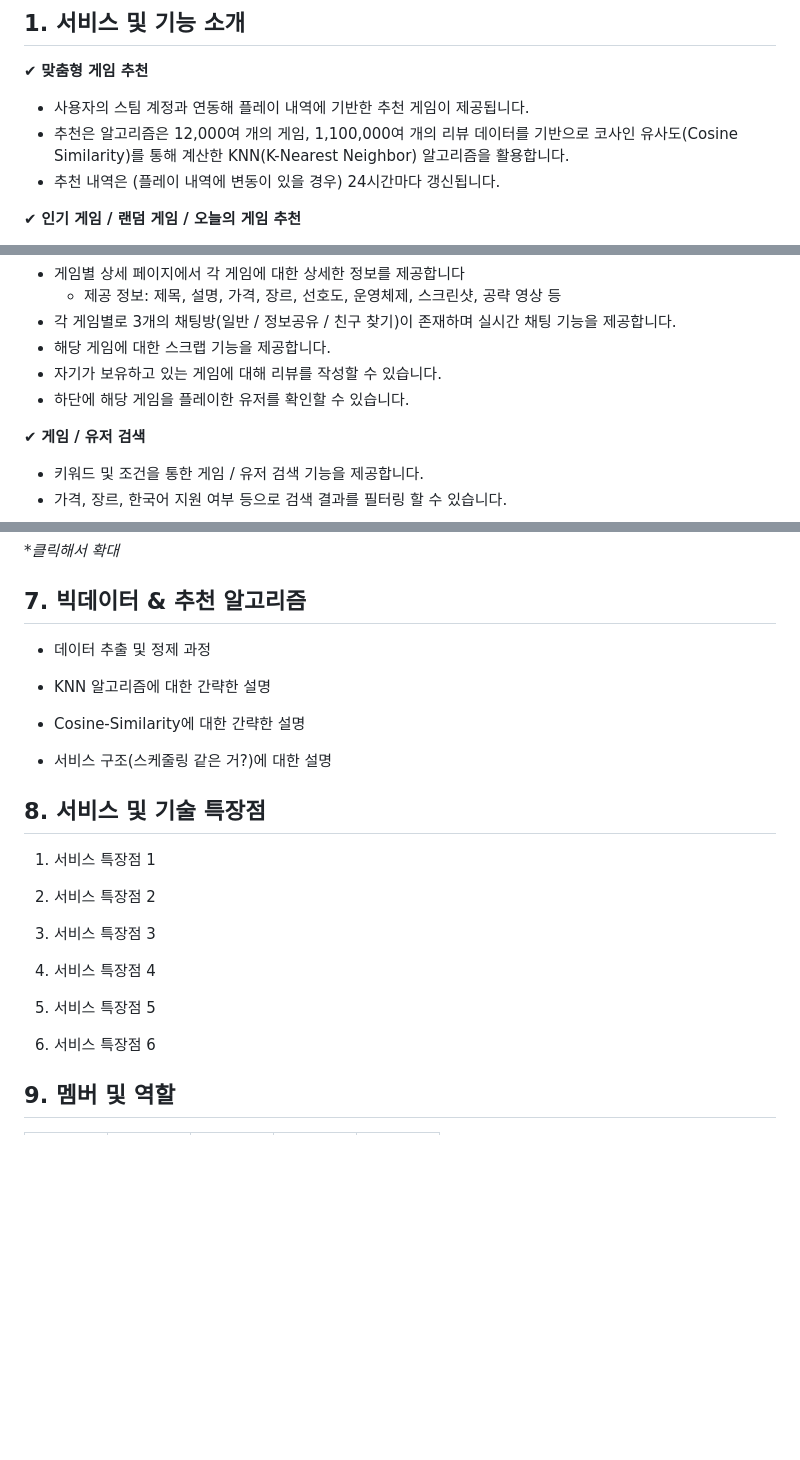
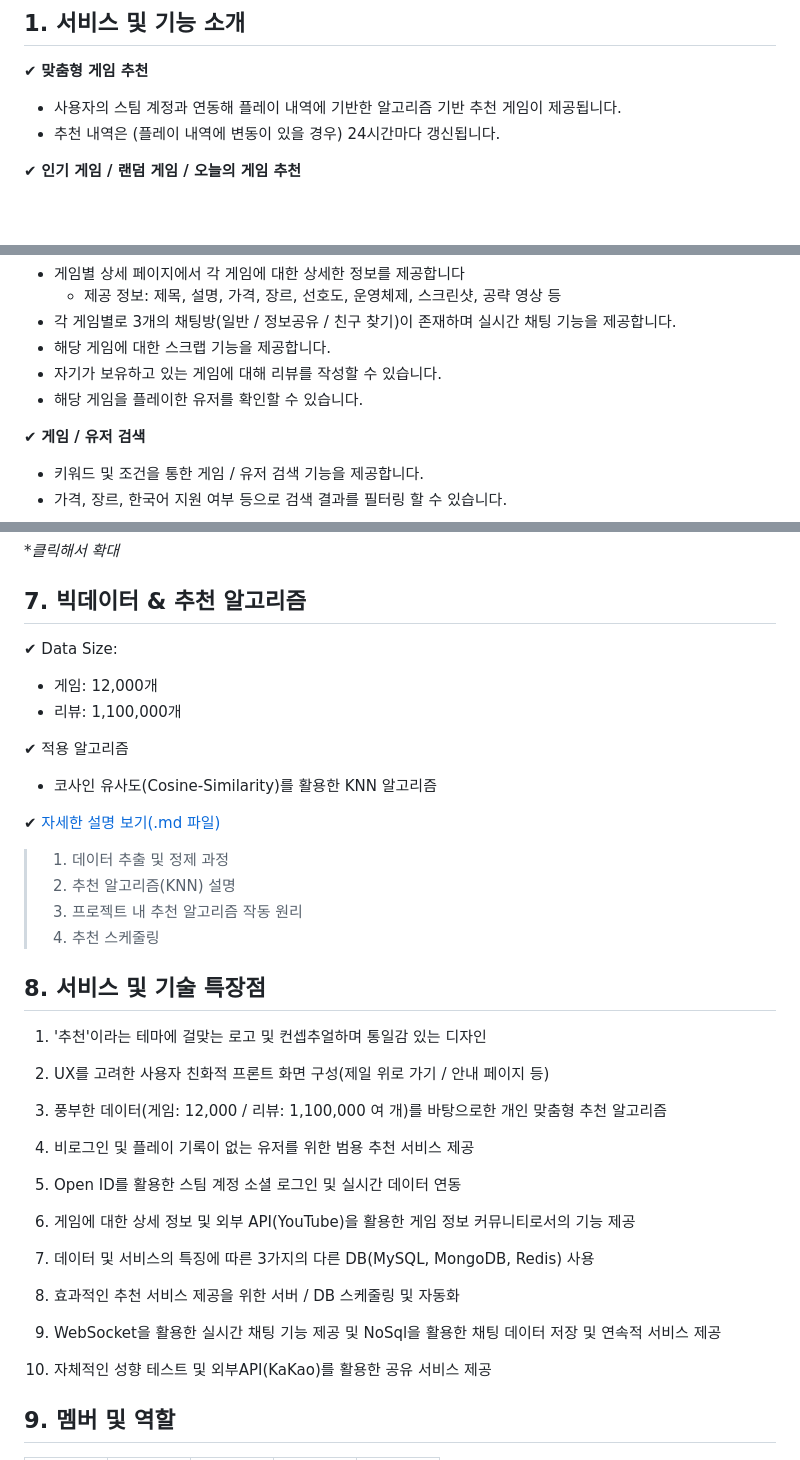
Before and after one commit to DooDoo3804/Gamemakase, a Markdown page: README.md, 3 parts joined by grey strips. Rendered like a GitHub page; blank space fills up the shorter version.

```diff
--- a/README.md
+++ b/README.md
@@ -38,8 +38,7 @@
 ## 1. 서비스 및 기능 소개
 
 ✔ **맞춤형 게임 추천**
-- 사용자의 스팀 계정과 연동해 플레이 내역에 기반한 추천 게임이 제공됩니다.
-- 추천은 알고리즘은 12,000여 개의 게임, 1,100,000여 개의 리뷰 데이터를 기반으로 코사인 유사도(Cosine Similarity)를 통해 계산한 KNN(K-Nearest Neighbor) 알고리즘을 활용합니다.
+- 사용자의 스팀 계정과 연동해 플레이 내역에 기반한 알고리즘 기반 추천 게임이 제공됩니다.
 - 추천 내역은 (플레이 내역에 변동이 있을 경우) 24시간마다 갱신됩니다.
 
 ✔ **인기 게임 / 랜덤 게임 / 오늘의 게임 추천**
@@ -54,7 +53,7 @@
 - 각 게임별로 3개의 채팅방(일반 / 정보공유 / 친구 찾기)이 존재하며 실시간 채팅 기능을 제공합니다.
 - 해당 게임에 대한 스크랩 기능을 제공합니다.
 - 자기가 보유하고 있는 게임에 대해 리뷰를 작성할 수 있습니다.
-- 하단에 해당 게임을 플레이한 유저를 확인할 수 있습니다.
+- 해당 게임을 플레이한 유저를 확인할 수 있습니다.
 
 ✔ **게임 / 유저 검색**
 - 키워드 및 조건을 통한 게임 / 유저 검색 기능을 제공합니다.
@@ -146,28 +145,42 @@
 
 ## 7. 빅데이터 & 추천 알고리즘
 
-- 데이터 추출 및 정제 과정
+✔ Data Size:
+- 게임: 12,000개
+- 리뷰: 1,100,000개
 
-- KNN 알고리즘에 대한 간략한 설명
+✔ 적용 알고리즘
+- 코사인 유사도(Cosine-Similarity)를 활용한 KNN 알고리즘
 
-- Cosine-Similarity에 대한 간략한 설명
+✔ [자세한 설명 보기(.md 파일)](assets/%EC%B6%94%EC%B2%9C%20%EC%95%8C%EA%B3%A0%EB%A6%AC%EC%A6%98.md)
 
-- 서비스 구조(스케줄링 같은 거?)에 대한 설명
+> 1. 데이터 추출 및 정제 과정
+> 2. 추천 알고리즘(KNN) 설명
+> 3. 프로젝트 내 추천 알고리즘 작동 원리
+> 4. 추천 스케줄링
 
 
 ## 8. 서비스 및 기술 특장점
 
-1. 서비스 특장점 1
+1. '추천'이라는 테마에 걸맞는 로고 및 컨셉추얼하며 통일감 있는 디자인
 
-2. 서비스 특장점 2
+2. UX를 고려한 사용자 친화적 프론트 화면 구성(제일 위로 가기 / 안내 페이지 등)
 
-3. 서비스 특장점 3
+3. 풍부한 데이터(게임: 12,000 / 리뷰: 1,100,000 여 개)를 바탕으로한 개인 맞춤형 추천 알고리즘
 
-4. 서비스 특장점 4
+4. 비로그인 및 플레이 기록이 없는 유저를 위한 범용 추천 서비스 제공
 
-5. 서비스 특장점 5
+5. Open ID를 활용한 스팀 계정 소셜 로그인 및 실시간 데이터 연동
 
-6. 서비스 특장점 6
+6. 게임에 대한 상세 정보 및 외부 API(YouTube)을 활용한 게임 정보 커뮤니티로서의 기능 제공
+
+6. 데이터 및 서비스의 특징에 따른 3가지의 다른 DB(MySQL, MongoDB, Redis) 사용
+
+7. 효과적인 추천 서비스 제공을 위한 서버 / DB 스케줄링 및 자동화
+
+8. WebSocket을 활용한 실시간 채팅 기능 제공 및 NoSql을 활용한 채팅 데이터 저장 및 연속적 서비스 제공
+
+9. 자체적인 성향 테스트 및 외부API(KaKao)를 활용한 공유 서비스 제공
 
 ## 9. 멤버 및 역할
 
```
Also changed, not shown: assets/추천 알고리즘.md (added, +490 -0 lines).
